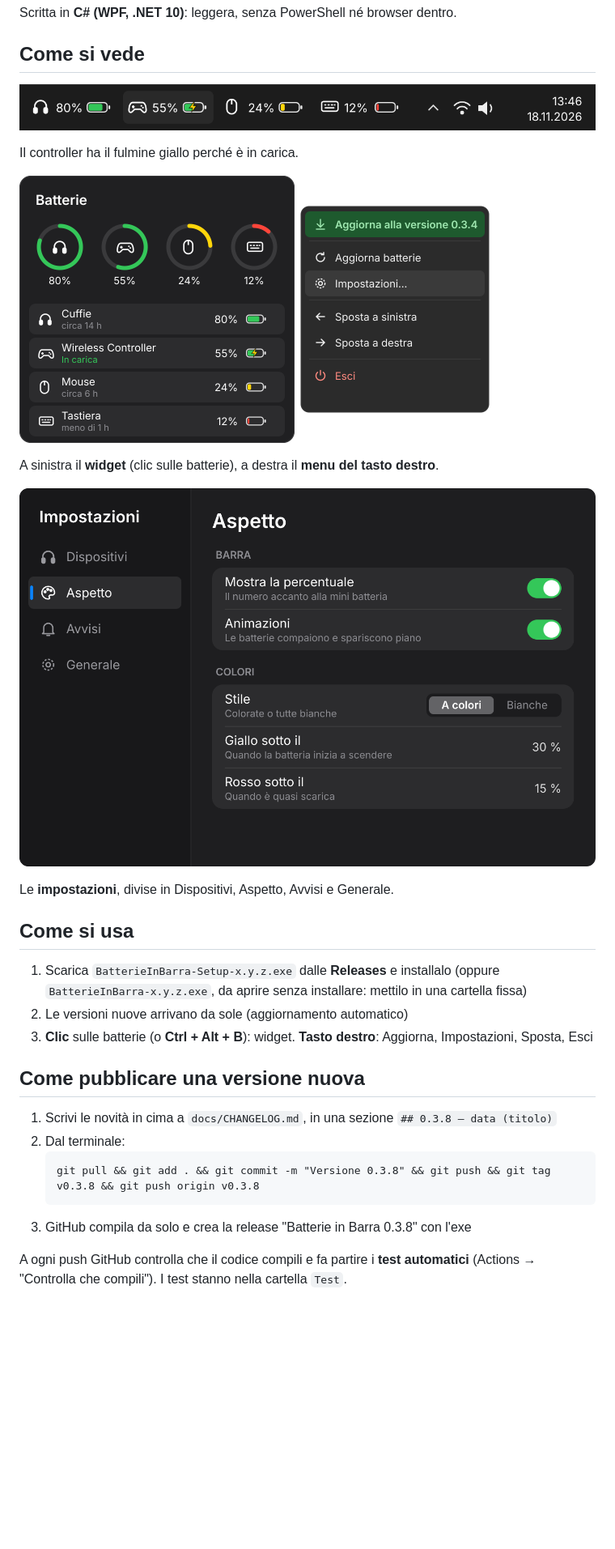
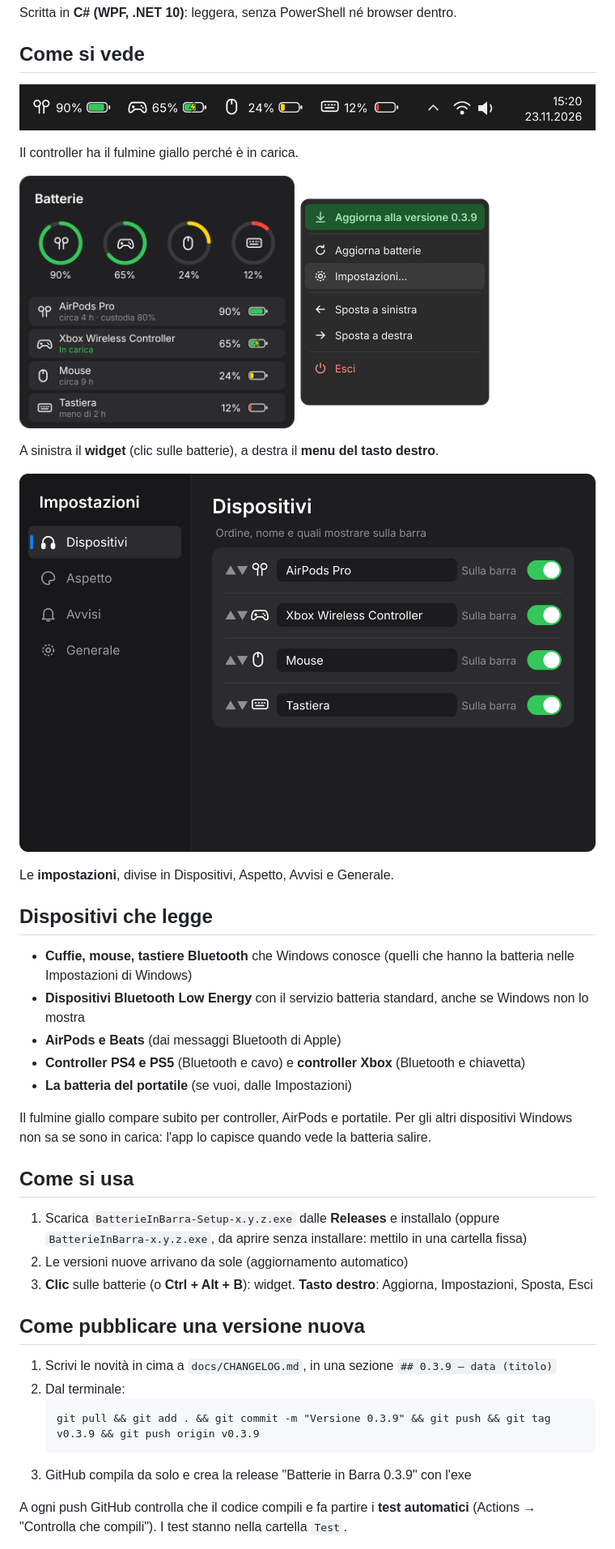
Before and after one commit to sim40702-debug/percentuale_carica_disp, a Markdown page: README.md, the part around one of its changes. Shown at 81% size. GitHub-like rendering; pictures changed too: docs/immagini/barra.png, docs/immagini/impostazioni.png, docs/immagini/menu.png; blank space fills up the shorter version.

Commit message:
Versione 0.3.8: molti più dispositivi Bluetooth e AirPods sistemate

````diff
--- a/README.md
+++ b/README.md
@@ -22,6 +22,17 @@ A sinistra il **widget** (clic sulle batterie), a destra il **menu del tasto des
 
 Le **impostazioni**, divise in Dispositivi, Aspetto, Avvisi e Generale.
 
+## Dispositivi che legge
+
+- **Cuffie, mouse, tastiere Bluetooth** che Windows conosce (quelli che hanno la batteria nelle Impostazioni di Windows)
+- **Dispositivi Bluetooth Low Energy** con il servizio batteria standard, anche se Windows non lo mostra
+- **AirPods e Beats** (dai messaggi Bluetooth di Apple)
+- **Controller PS4 e PS5** (Bluetooth e cavo) e **controller Xbox** (Bluetooth e chiavetta)
+- **La batteria del portatile** (se vuoi, dalle Impostazioni)
+
+Il fulmine giallo compare subito per controller, AirPods e portatile. Per gli altri dispositivi Windows non sa
+se sono in carica: l'app lo capisce quando vede la batteria salire.
+
 ## Come si usa
 
 1. Scarica `BatterieInBarra-Setup-x.y.z.exe` dalle **Releases** e installalo
@@ -31,12 +42,12 @@ Le **impostazioni**, divise in Dispositivi, Aspetto, Avvisi e Generale.
 
 ## Come pubblicare una versione nuova
 
-1. Scrivi le novità in cima a `docs/CHANGELOG.md`, in una sezione `## 0.3.8 — data (titolo)`
+1. Scrivi le novità in cima a `docs/CHANGELOG.md`, in una sezione `## 0.3.9 — data (titolo)`
 2. Dal terminale:
    ```
-   git pull && git add . && git commit -m "Versione 0.3.8" && git push && git tag v0.3.8 && git push origin v0.3.8
+   git pull && git add . && git commit -m "Versione 0.3.9" && git push && git tag v0.3.9 && git push origin v0.3.9
    ```
-3. GitHub compila da solo e crea la release "Batterie in Barra 0.3.8" con l'exe
+3. GitHub compila da solo e crea la release "Batterie in Barra 0.3.9" con l'exe
 
 A ogni push GitHub controlla che il codice compili e fa partire i **test automatici**
 (Actions → "Controlla che compili"). I test stanno nella cartella `Test`.
````
Also changed, not shown: other parts of README.md (+2 -0 lines), docs/CHANGELOG.md (+13 -1 lines), 8 other files.
